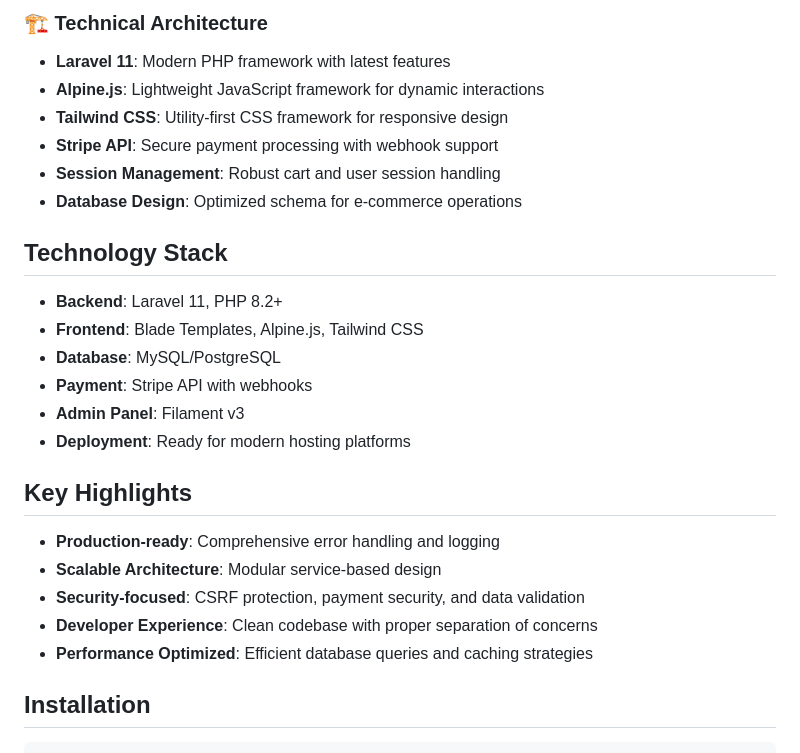
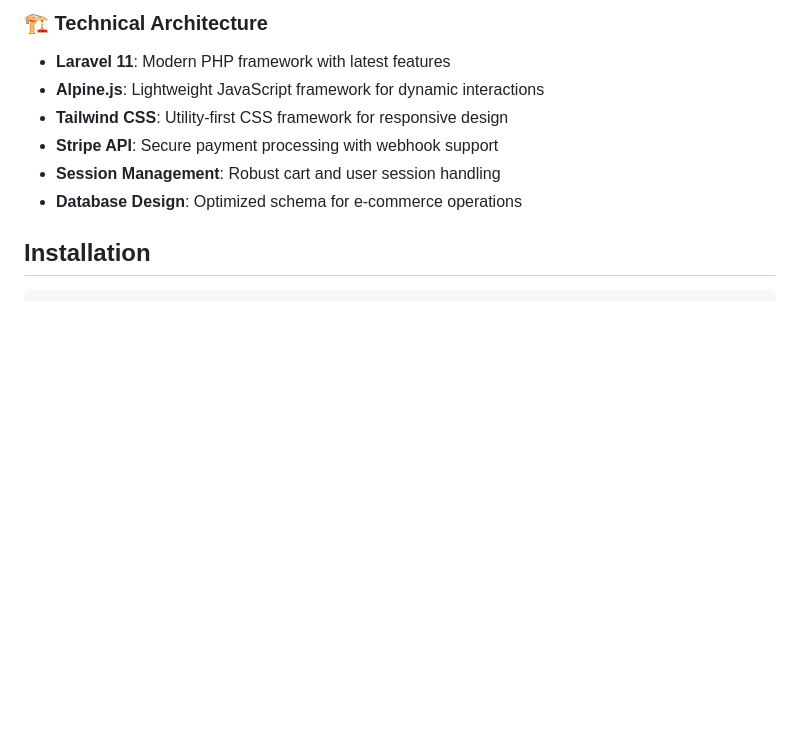
Before and after one commit to CNRP/ecommerce-storefront, a Markdown page: README.md, the part around the change. Rendered like a GitHub page; blank space fills up the shorter version.

```diff
--- a/README.md
+++ b/README.md
@@ -46,22 +46,6 @@ A modern, full-featured e-commerce platform built with Laravel, featuring compre
 - **Session Management**: Robust cart and user session handling
 - **Database Design**: Optimized schema for e-commerce operations
 
-## Technology Stack
-
-- **Backend**: Laravel 11, PHP 8.2+
-- **Frontend**: Blade Templates, Alpine.js, Tailwind CSS
-- **Database**: MySQL/PostgreSQL
-- **Payment**: Stripe API with webhooks
-- **Admin Panel**: Filament v3
-- **Deployment**: Ready for modern hosting platforms
-
-## Key Highlights
-
-- **Production-ready**: Comprehensive error handling and logging
-- **Scalable Architecture**: Modular service-based design
-- **Security-focused**: CSRF protection, payment security, and data validation
-- **Developer Experience**: Clean codebase with proper separation of concerns
-- **Performance Optimized**: Efficient database queries and caching strategies
 
 ## Installation
 
```
